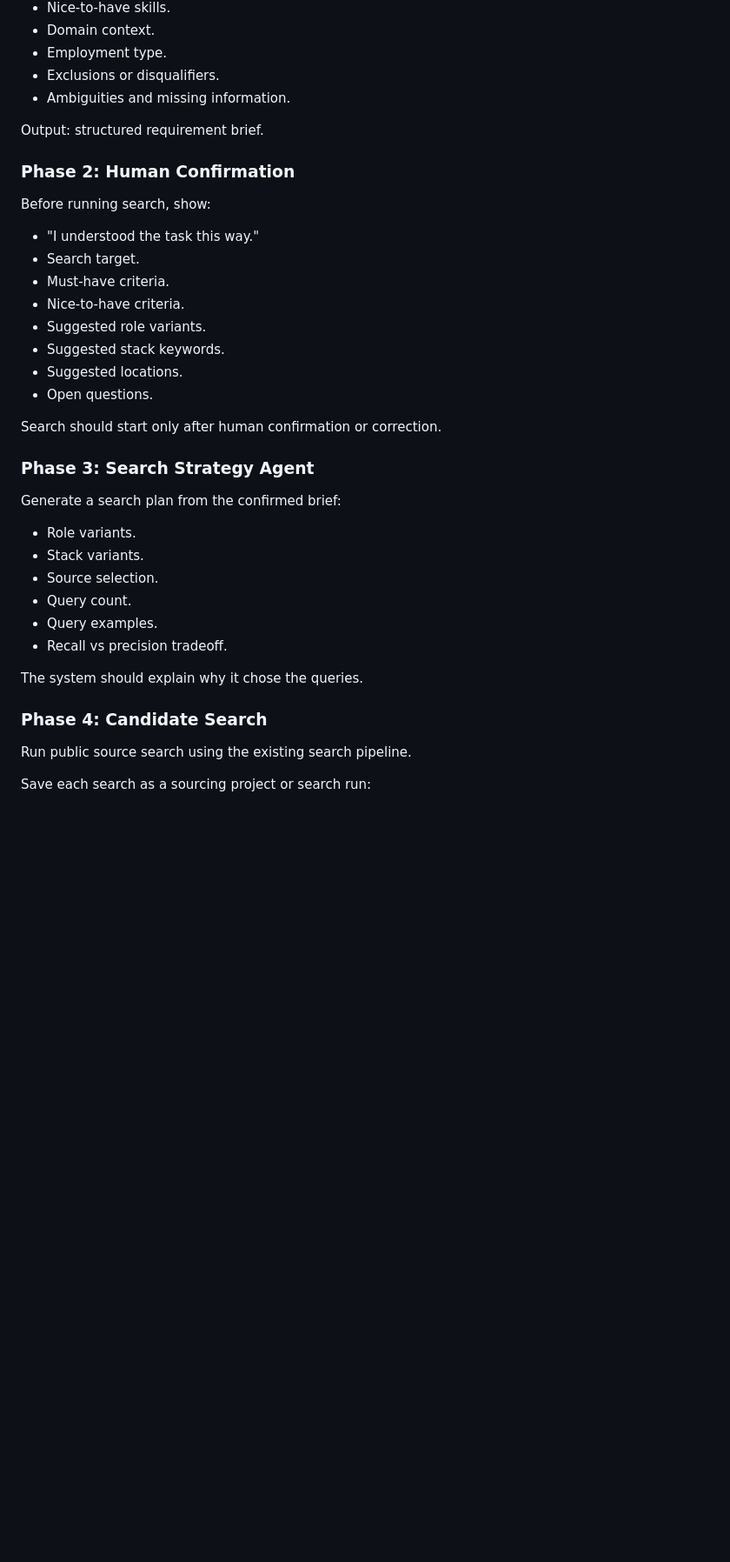
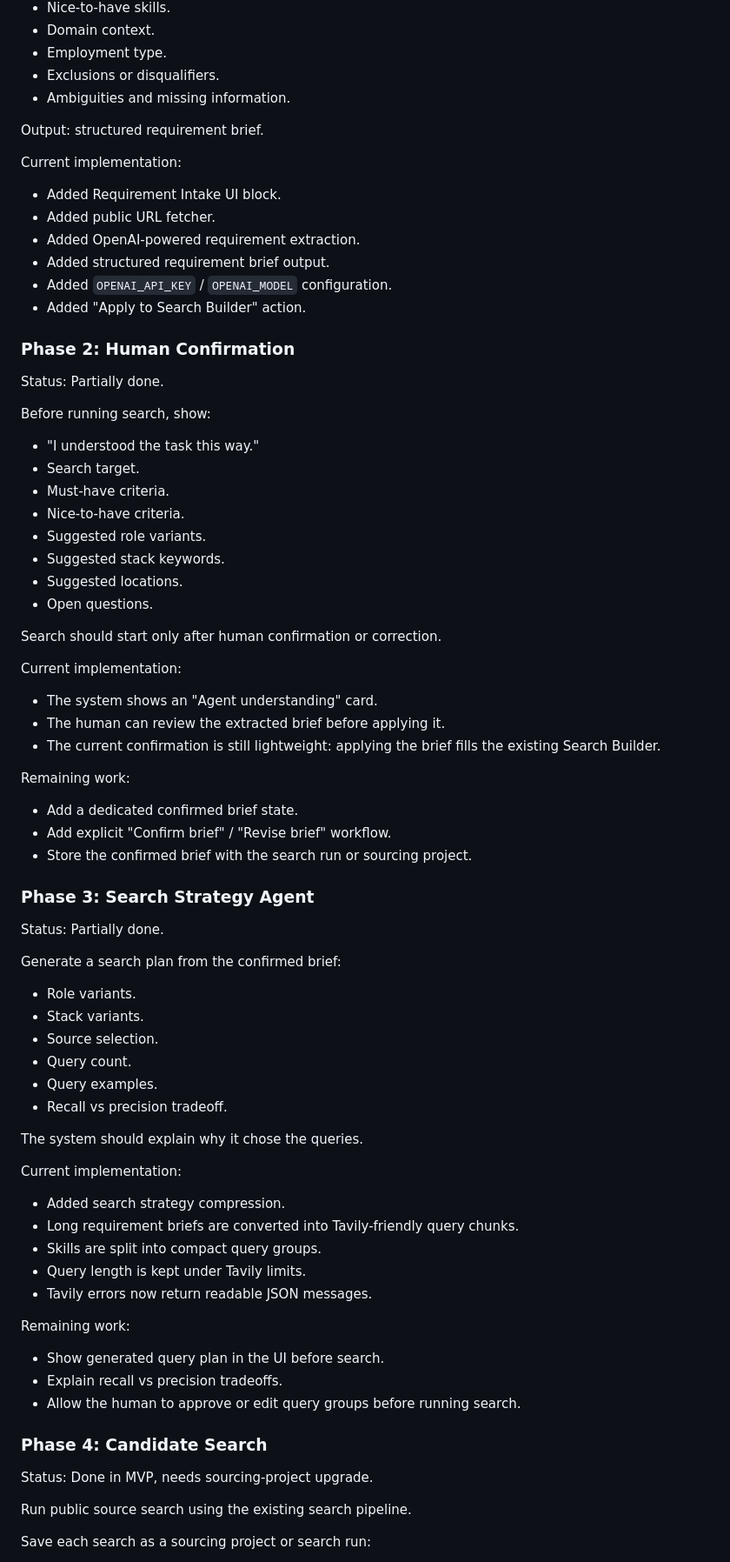
Before and after one commit to fedoretsigor-cloud/linkedin-xray-search-toolkit, a Markdown page: docs/product-roadmap.md, the part around one of its changes. Shown at 87% size. Rendered like a GitHub page; blank space fills up the shorter version.

```diff
--- a/docs/product-roadmap.md
+++ b/docs/product-roadmap.md
@@ -71,7 +76,18 @@ The system fetches accessible public content from the URL and extracts:
 
 Output: structured requirement brief.
 
+Current implementation:
+
+- Added Requirement Intake UI block.
+- Added public URL fetcher.
+- Added OpenAI-powered requirement extraction.
+- Added structured requirement brief output.
+- Added `OPENAI_API_KEY` / `OPENAI_MODEL` configuration.
+- Added "Apply to Search Builder" action.
+
 ### Phase 2: Human Confirmation
+
+Status: Partially done.
 
 Before running search, show:
 
@@ -86,7 +102,21 @@ Before running search, show:
 
 Search should start only after human confirmation or correction.
 
+Current implementation:
+
+- The system shows an "Agent understanding" card.
+- The human can review the extracted brief before applying it.
+- The current confirmation is still lightweight: applying the brief fills the existing Search Builder.
+
+Remaining work:
+
+- Add a dedicated confirmed brief state.
+- Add explicit "Confirm brief" / "Revise brief" workflow.
+- Store the confirmed brief with the search run or sourcing project.
+
 ### Phase 3: Search Strategy Agent
+
+Status: Partially done.
 
 Generate a search plan from the confirmed brief:
 
@@ -99,7 +129,23 @@ Generate a search plan from the confirmed brief:
 
 The system should explain why it chose the queries.
 
+Current implementation:
+
+- Added search strategy compression.
+- Long requirement briefs are converted into Tavily-friendly query chunks.
+- Skills are split into compact query groups.
+- Query length is kept under Tavily limits.
+- Tavily errors now return readable JSON messages.
+
+Remaining work:
+
+- Show generated query plan in the UI before search.
+- Explain recall vs precision tradeoffs.
+- Allow the human to approve or edit query groups before running search.
+
 ### Phase 4: Candidate Search
+
+Status: Done in MVP, needs sourcing-project upgrade.
 
 Run public source search using the existing search pipeline.
 
```
Also changed, not shown: other parts of docs/product-roadmap.md (+142 -8 lines).
